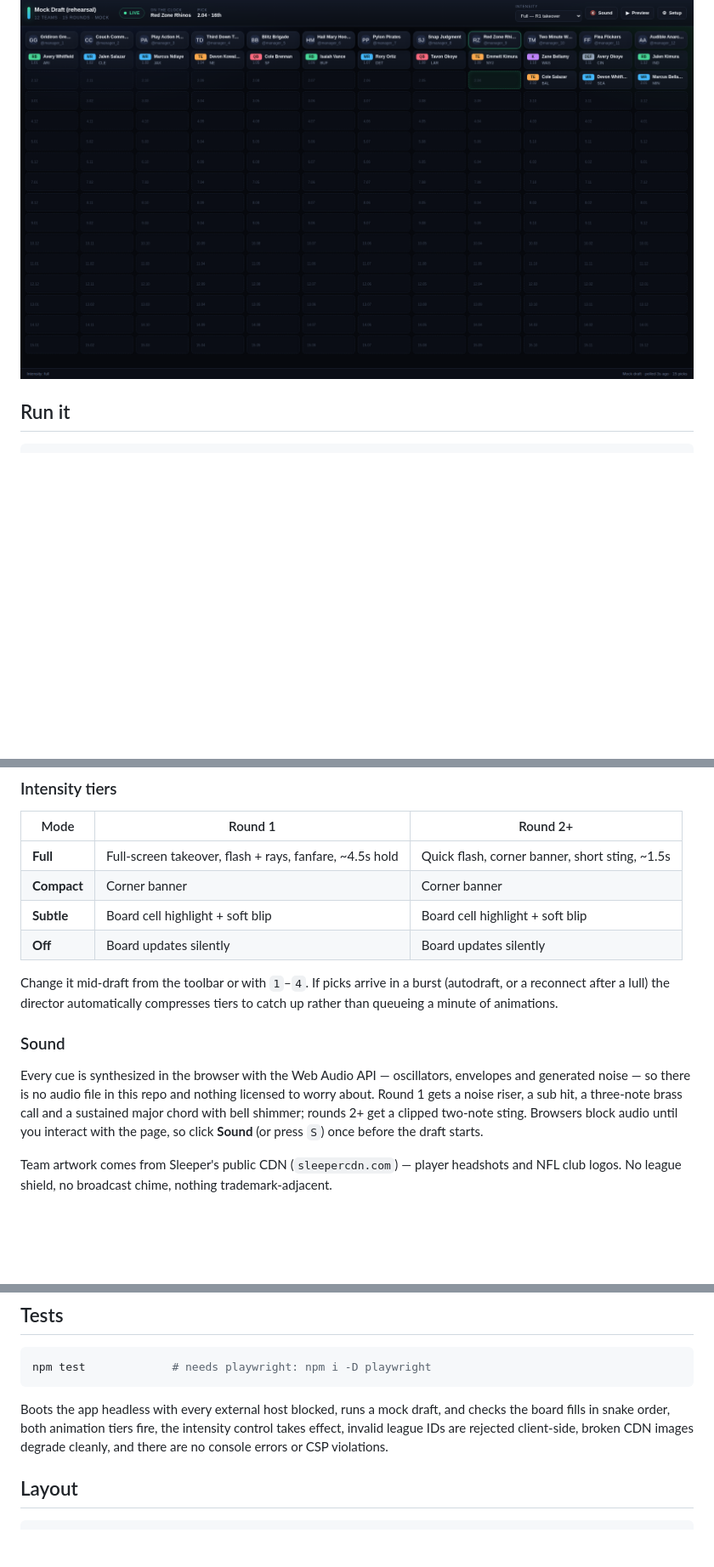
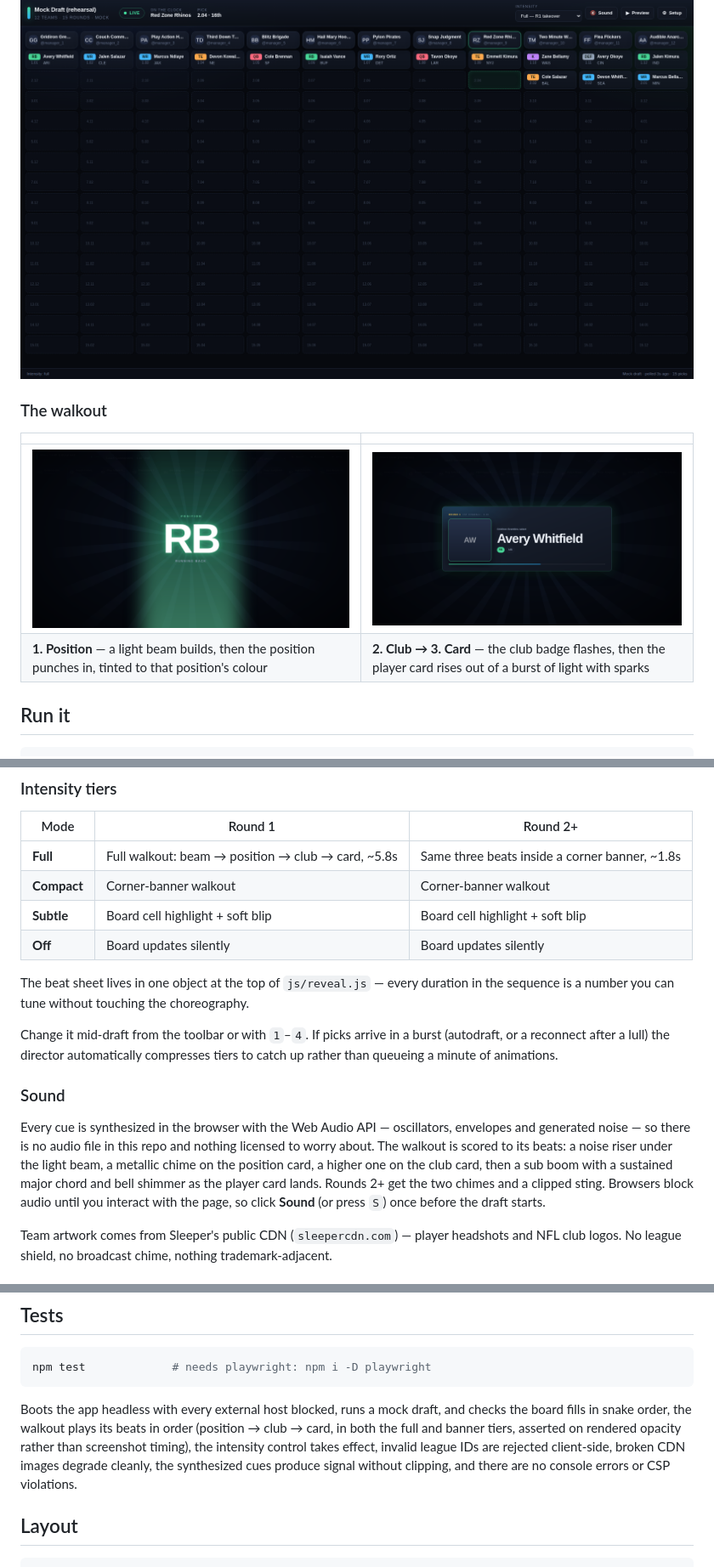
Before and after one commit to Aidant22/fantasy_football_draft, a Markdown page: README.md, 3 parts joined by grey strips. Shown at 85% size. Rendered like a GitHub page; pictures changed too: docs/walkout-card.png (added), docs/walkout-position.png (added); blank space fills up the shorter version.

````diff
--- a/README.md
+++ b/README.md
@@ -11,5 +11,12 @@ that stay on transform/opacity so they don't stutter while OBS is capturing.
 
 ![board](docs/board.png)
+
+### The walkout
+
+| | |
+| --- | --- |
+| ![position beat](docs/walkout-position.png) | ![card beat](docs/walkout-card.png) |
+| **1. Position** — a light beam builds, then the position punches in, tinted to that position's colour | **2. Club → 3. Card** — the club badge flashes, then the player card rises out of a burst of light with sparks |
 
 ## Run it
 
@@ -49,10 +56,13 @@ npm run players      # writes data/players.json (gitignored)
 
 | Mode | Round 1 | Round 2+ |
 | --- | --- | --- |
-| **Full** | Full-screen takeover, flash + rays, fanfare, ~4.5s hold | Quick flash, corner banner, short sting, ~1.5s |
-| **Compact** | Corner banner | Corner banner |
+| **Full** | Full walkout: beam → position → club → card, ~5.8s | Same three beats inside a corner banner, ~1.8s |
+| **Compact** | Corner-banner walkout | Corner-banner walkout |
 | **Subtle** | Board cell highlight + soft blip | Board cell highlight + soft blip |
 | **Off** | Board updates silently | Board updates silently |
+
+The beat sheet lives in one object at the top of `js/reveal.js` — every duration
+in the sequence is a number you can tune without touching the choreography.
 
 Change it mid-draft from the toolbar or with `1`–`4`. If picks arrive in a burst
 (autodraft, or a reconnect after a lull) the director automatically compresses
@@ -62,10 +72,12 @@ tiers to catch up rather than queueing a minute of animations.
 
 Every cue is synthesized in the browser with the Web Audio API — oscillators,
 envelopes and generated noise — so there is no audio file in this repo and nothing
-licensed to worry about. Round 1 gets a noise riser, a sub hit, a three-note brass
-call and a sustained major chord with bell shimmer; rounds 2+ get a clipped
-two-note sting. Browsers block audio until you interact with the page, so click
-**Sound** (or press `S`) once before the draft starts.
+licensed to worry about. The walkout is scored to its beats: a noise riser under
+the light beam, a metallic chime on the position card, a higher one on the club
+card, then a sub boom with a sustained major chord and bell shimmer as the player
+card lands. Rounds 2+ get the two chimes and a clipped sting. Browsers block audio
+until you interact with the page, so click **Sound** (or press `S`) once before the
+draft starts.
 
 Team artwork comes from Sleeper's public CDN (`sleepercdn.com`) — player headshots
 and NFL club logos. No league shield, no broadcast chime, nothing trademark-adjacent.
@@ -129,9 +141,12 @@ npm test             # needs playwright: npm i -D playwright
 ```
 
 Boots the app headless with every external host blocked, runs a mock draft, and
-checks the board fills in snake order, both animation tiers fire, the intensity
-control takes effect, invalid league IDs are rejected client-side, broken CDN
-images degrade cleanly, and there are no console errors or CSP violations.
+checks the board fills in snake order, the walkout plays its beats in order
+(position → club → card, in both the full and banner tiers, asserted on rendered
+opacity rather than screenshot timing), the intensity control takes effect,
+invalid league IDs are rejected client-side, broken CDN images degrade cleanly,
+the synthesized cues produce signal without clipping, and there are no console
+errors or CSP violations.
 
 ## Layout
 
````
Also changed, not shown: other parts of README.md (+4 -4 lines), 6 other files.
